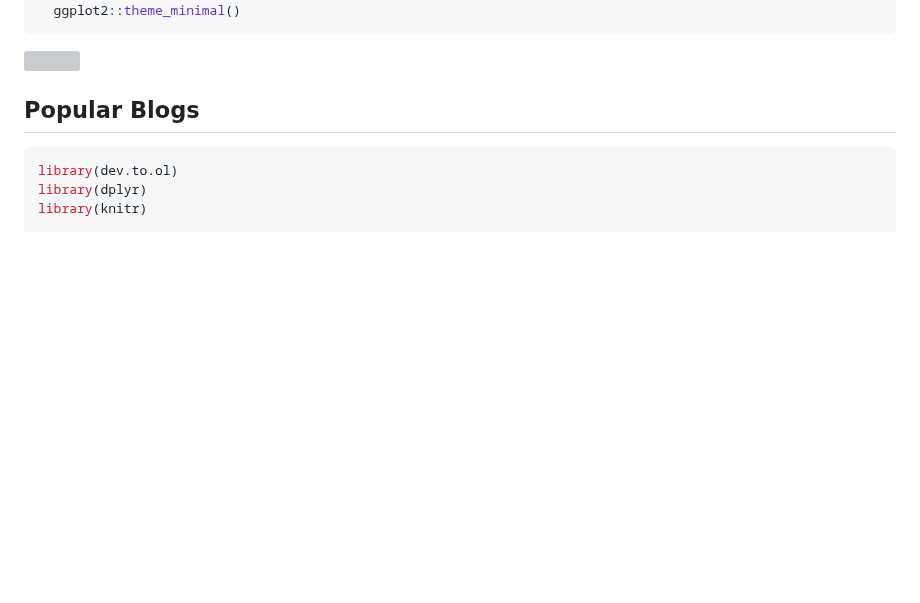
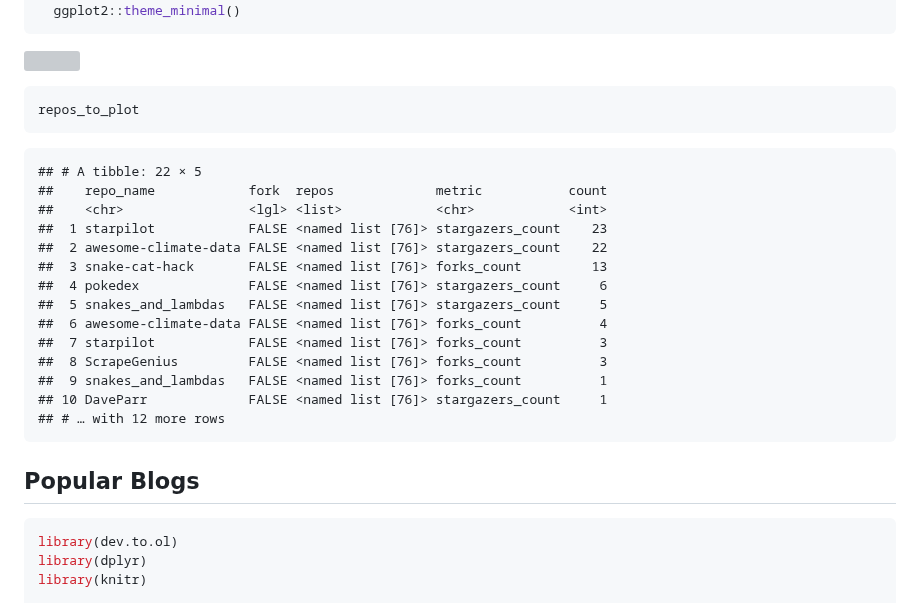
Before and after one commit to DaveParr/DaveParr, a Markdown page: README.md, the part around one of its changes. GitHub-like rendering; blank space fills up the shorter version; grey boxes are pictures that could not be loaded.

Commit message:
Re-build Rmarkdown files

````diff
--- a/README.md
+++ b/README.md
@@ -68,6 +68,25 @@ repos_to_plot %>%
 
 ![](README_files/figure-gfm/unnamed-chunk-1-1.png)<!-- -->
 
+``` r
+repos_to_plot
+```
+
+    ## # A tibble: 22 × 5
+    ##    repo_name            fork  repos             metric           count
+    ##    <chr>                <lgl> <list>            <chr>            <int>
+    ##  1 starpilot            FALSE <named list [76]> stargazers_count    23
+    ##  2 awesome-climate-data FALSE <named list [76]> stargazers_count    22
+    ##  3 snake-cat-hack       FALSE <named list [76]> forks_count         13
+    ##  4 pokedex              FALSE <named list [76]> stargazers_count     6
+    ##  5 snakes_and_lambdas   FALSE <named list [76]> stargazers_count     5
+    ##  6 awesome-climate-data FALSE <named list [76]> forks_count          4
+    ##  7 starpilot            FALSE <named list [76]> forks_count          3
+    ##  8 ScrapeGenius         FALSE <named list [76]> forks_count          3
+    ##  9 snakes_and_lambdas   FALSE <named list [76]> forks_count          1
+    ## 10 DaveParr             FALSE <named list [76]> stargazers_count     1
+    ## # … with 12 more rows
+
 ## Popular Blogs
 
 ``` r
````
Also changed, not shown: other parts of README.md (+1 -1 lines).
